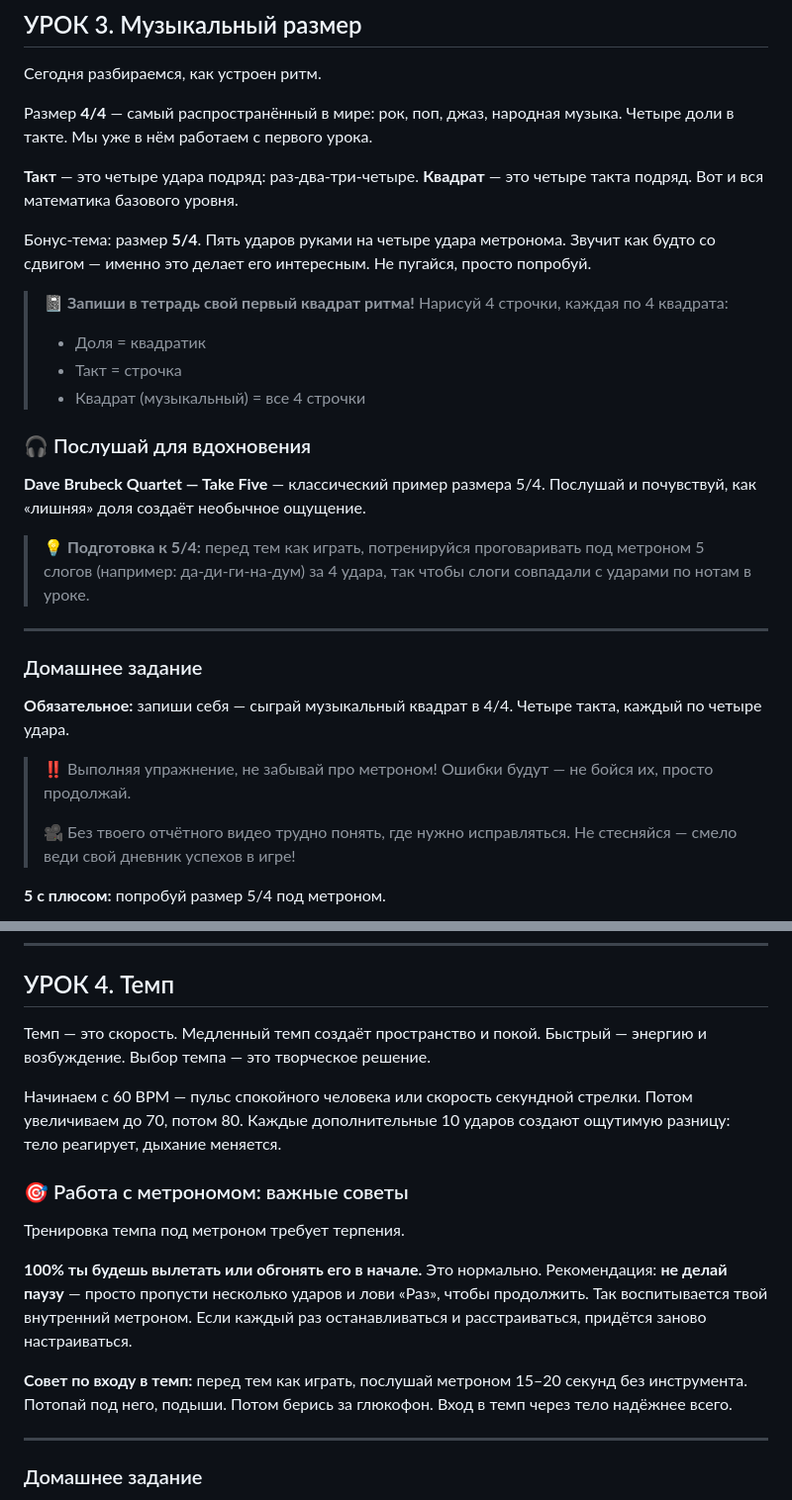
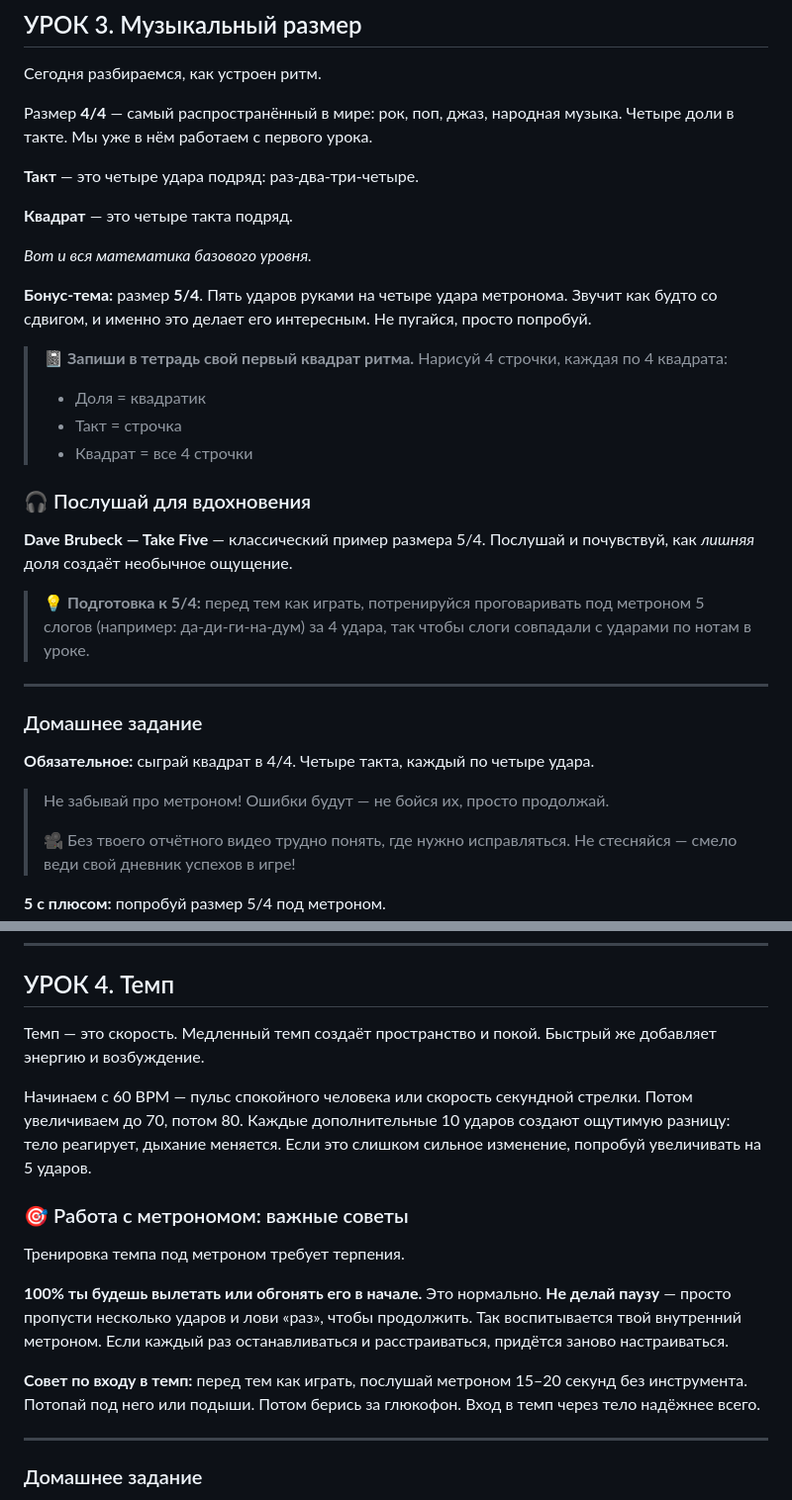
Before and after one commit to eivl10/ksenokurs, a Markdown page: course_content.md, 2 parts joined by grey strips. Shown at 99% size. Drawn GitHub-style.

```diff
--- a/course_content.md
+++ b/course_content.md
@@ -182,19 +182,23 @@
 
 Размер **4/4** — самый распространённый в мире: рок, поп, джаз, народная музыка. Четыре доли в такте. Мы уже в нём работаем с первого урока.
 
-**Такт** — это четыре удара подряд: раз-два-три-четыре. **Квадрат** — это четыре такта подряд. Вот и вся математика базового уровня.
+**Такт** — это четыре удара подряд: раз-два-три-четыре.
 
-Бонус-тема: размер **5/4**. Пять ударов руками на четыре удара метронома. Звучит как будто со сдвигом — именно это делает его интересным. Не пугайся, просто попробуй.
+**Квадрат** — это четыре такта подряд.
 
-> 📓 **Запиши в тетрадь свой первый квадрат ритма!** Нарисуй 4 строчки, каждая по 4 квадрата:
+*Вот и вся математика базового уровня.*
+
+**Бонус-тема:** размер **5/4**. Пять ударов руками на четыре удара метронома. Звучит как будто со сдвигом, и именно это делает его интересным. Не пугайся, просто попробуй.
+
+> 📓 **Запиши в тетрадь свой первый квадрат ритма.** Нарисуй 4 строчки, каждая по 4 квадрата:
 >
 > * Доля = квадратик
 > * Такт = строчка
-> * Квадрат (музыкальный) = все 4 строчки
+> * Квадрат = все 4 строчки
 
 ### 🎧 Послушай для вдохновения
 
-**Dave Brubeck Quartet — Take Five** — классический пример размера 5/4. Послушай и почувствуй, как «лишняя» доля создаёт необычное ощущение.
+**Dave Brubeck — Take Five** — классический пример размера 5/4. Послушай и почувствуй, как *лишняя* доля создаёт необычное ощущение.
 
 > 💡 **Подготовка к 5/4:** перед тем как играть, потренируйся проговаривать под метроном 5 слогов (например: да-ди-ги-на-дум) за 4 удара, так чтобы слоги совпадали с ударами по нотам в уроке.
 
@@ -202,9 +206,9 @@
 
 ### Домашнее задание
 
-**Обязательное:** запиши себя — сыграй музыкальный квадрат в 4/4. Четыре такта, каждый по четыре удара.
+**Обязательное:** сыграй квадрат в 4/4. Четыре такта, каждый по четыре удара.
 
-> ‼️ Выполняя упражнение, не забывай про метроном! Ошибки будут — не бойся их, просто продолжай.
+> Не забывай про метроном! Ошибки будут — не бойся их, просто продолжай.
 >
 > 🎥 Без твоего отчётного видео трудно понять, где нужно исправляться. Не стесняйся — смело веди свой дневник успехов в игре!
 
@@ -231,17 +235,17 @@
 
 ## УРОК 4. Темп
 
-Темп — это скорость. Медленный темп создаёт пространство и покой. Быстрый — энергию и возбуждение. Выбор темпа — это творческое решение.
+Темп — это скорость. Медленный темп создаёт пространство и покой. Быстрый же добавляет энергию и возбуждение.
 
-Начинаем с 60 BPM — пульс спокойного человека или скорость секундной стрелки. Потом увеличиваем до 70, потом 80. Каждые дополнительные 10 ударов создают ощутимую разницу: тело реагирует, дыхание меняется.
+Начинаем с 60 BPM — пульс спокойного человека или скорость секундной стрелки. Потом увеличиваем до 70, потом 80. Каждые дополнительные 10 ударов создают ощутимую разницу: тело реагирует, дыхание меняется. Если это слишком сильное изменение, попробуй увеличивать на 5 ударов.
 
 ### 🎯 Работа с метрономом: важные советы
 
 Тренировка темпа под метроном требует терпения.
 
-**100% ты будешь вылетать или обгонять его в начале.** Это нормально. Рекомендация: **не делай паузу** — просто пропусти несколько ударов и лови «Раз», чтобы продолжить. Так воспитывается твой внутренний метроном. Если каждый раз останавливаться и расстраиваться, придётся заново настраиваться.
+**100% ты будешь вылетать или обгонять его в начале.** Это нормально. **Не делай паузу** — просто пропусти несколько ударов и лови «раз», чтобы продолжить. Так воспитывается твой внутренний метроном. Если каждый раз останавливаться и расстраиваться, придётся заново настраиваться.
 
-**Совет по входу в темп:** перед тем как играть, послушай метроном 15–20 секунд без инструмента. Потопай под него, подыши. Потом берись за глюкофон. Вход в темп через тело надёжнее всего.
+**Совет по входу в темп:** перед тем как играть, послушай метроном 15–20 секунд без инструмента. Потопай под него или подыши. Потом берись за глюкофон. Вход в темп через тело надёжнее всего.
 
 - - -
 
```
Also changed, not shown: other parts of course_content.md (+12 -14 lines).
